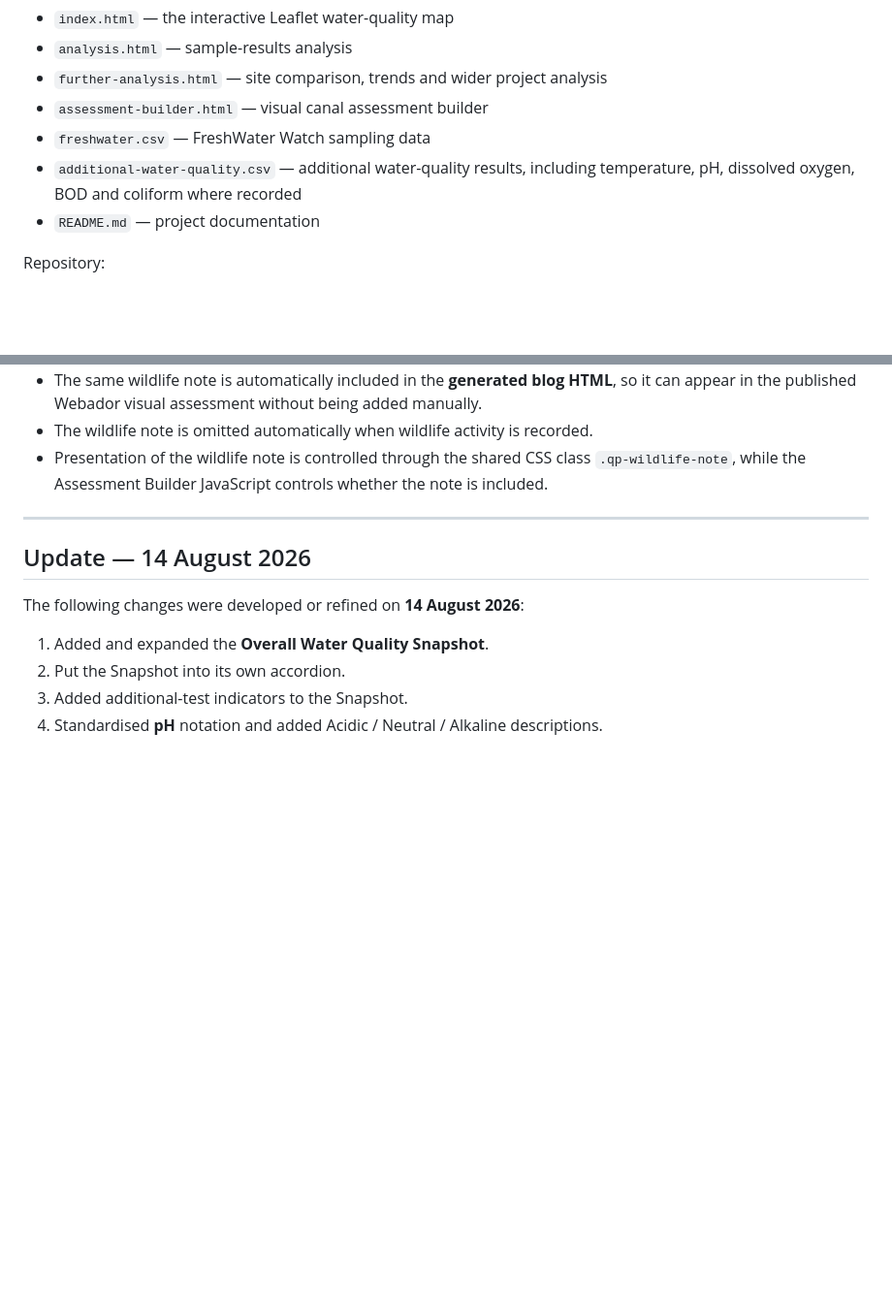
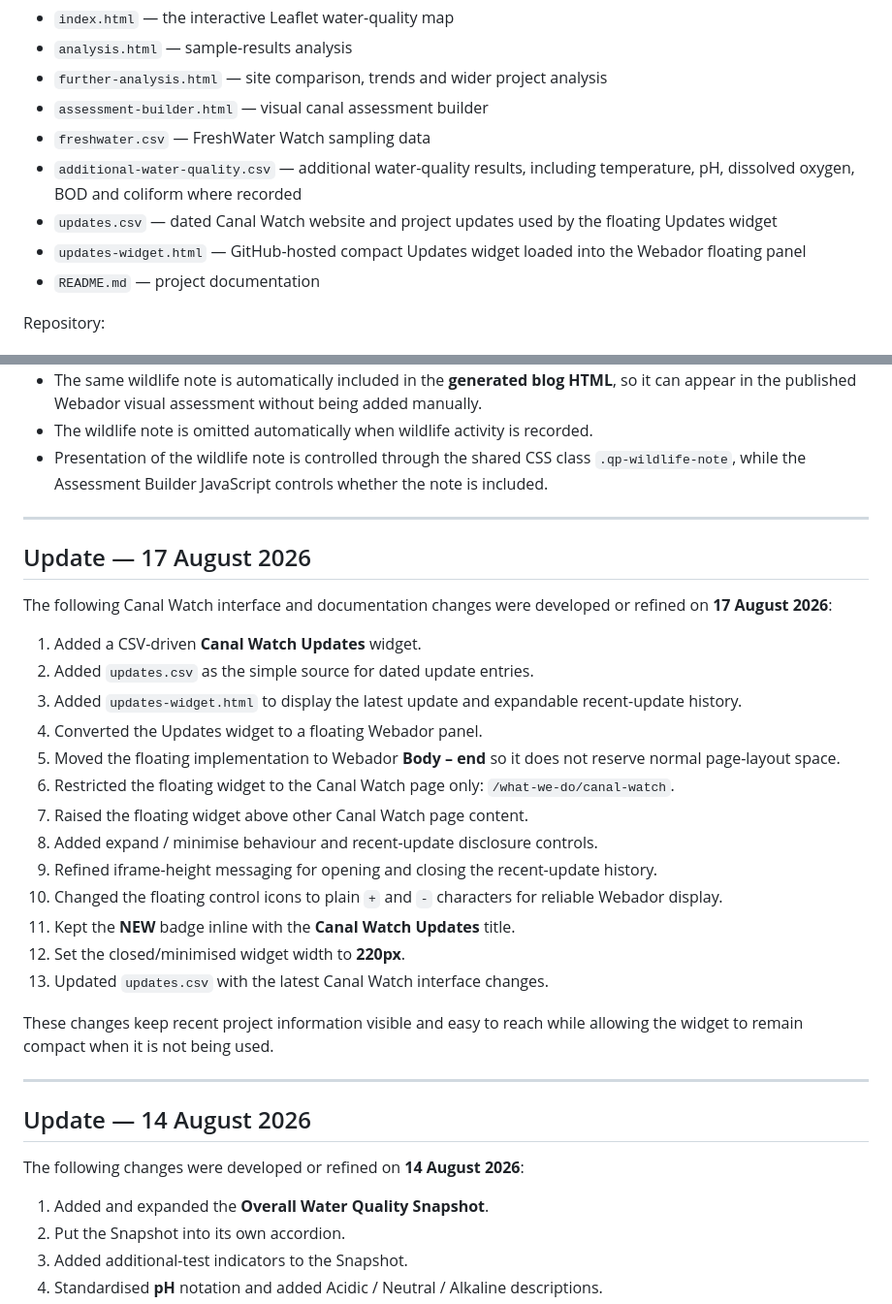
Before and after one commit to raylancashire/queens-park-canal-map, a Markdown page: README.md, 2 parts joined by grey strips. Shown at 97% size. Rendered like a GitHub page; blank space fills up the shorter version.

```diff
--- a/README.md
+++ b/README.md
@@ -16,6 +16,8 @@ The GitHub repository contains or may contain:
 - `assessment-builder.html` — visual canal assessment builder
 - `freshwater.csv` — FreshWater Watch sampling data
 - `additional-water-quality.csv` — additional water-quality results, including temperature, pH, dissolved oxygen, BOD and coliform where recorded
+- `updates.csv` — dated Canal Watch website and project updates used by the floating Updates widget
+- `updates-widget.html` — GitHub-hosted compact Updates widget loaded into the Webador floating panel
 - `README.md` — project documentation
 
 Repository:
@@ -575,6 +621,28 @@ The Canal Visual Assessment Builder has also been refined for easier reading and
 
 ---
 
+## Update — 17 August 2026
+
+The following Canal Watch interface and documentation changes were developed or refined on **17 August 2026**:
+
+1. Added a CSV-driven **Canal Watch Updates** widget.
+2. Added `updates.csv` as the simple source for dated update entries.
+3. Added `updates-widget.html` to display the latest update and expandable recent-update history.
+4. Converted the Updates widget to a floating Webador panel.
+5. Moved the floating implementation to Webador **Body – end** so it does not reserve normal page-layout space.
+6. Restricted the floating widget to the Canal Watch page only: `/what-we-do/canal-watch`.
+7. Raised the floating widget above other Canal Watch page content.
+8. Added expand / minimise behaviour and recent-update disclosure controls.
+9. Refined iframe-height messaging for opening and closing the recent-update history.
+10. Changed the floating control icons to plain `+` and `-` characters for reliable Webador display.
+11. Kept the **NEW** badge inline with the **Canal Watch Updates** title.
+12. Set the closed/minimised widget width to **220px**.
+13. Updated `updates.csv` with the latest Canal Watch interface changes.
+
+These changes keep recent project information visible and easy to reach while allowing the widget to remain compact when it is not being used.
+
+---
+
 ## Update — 14 August 2026
 
 The following changes were developed or refined on **14 August 2026**:
```
Also changed, not shown: other parts of README.md (+44 -0 lines).
